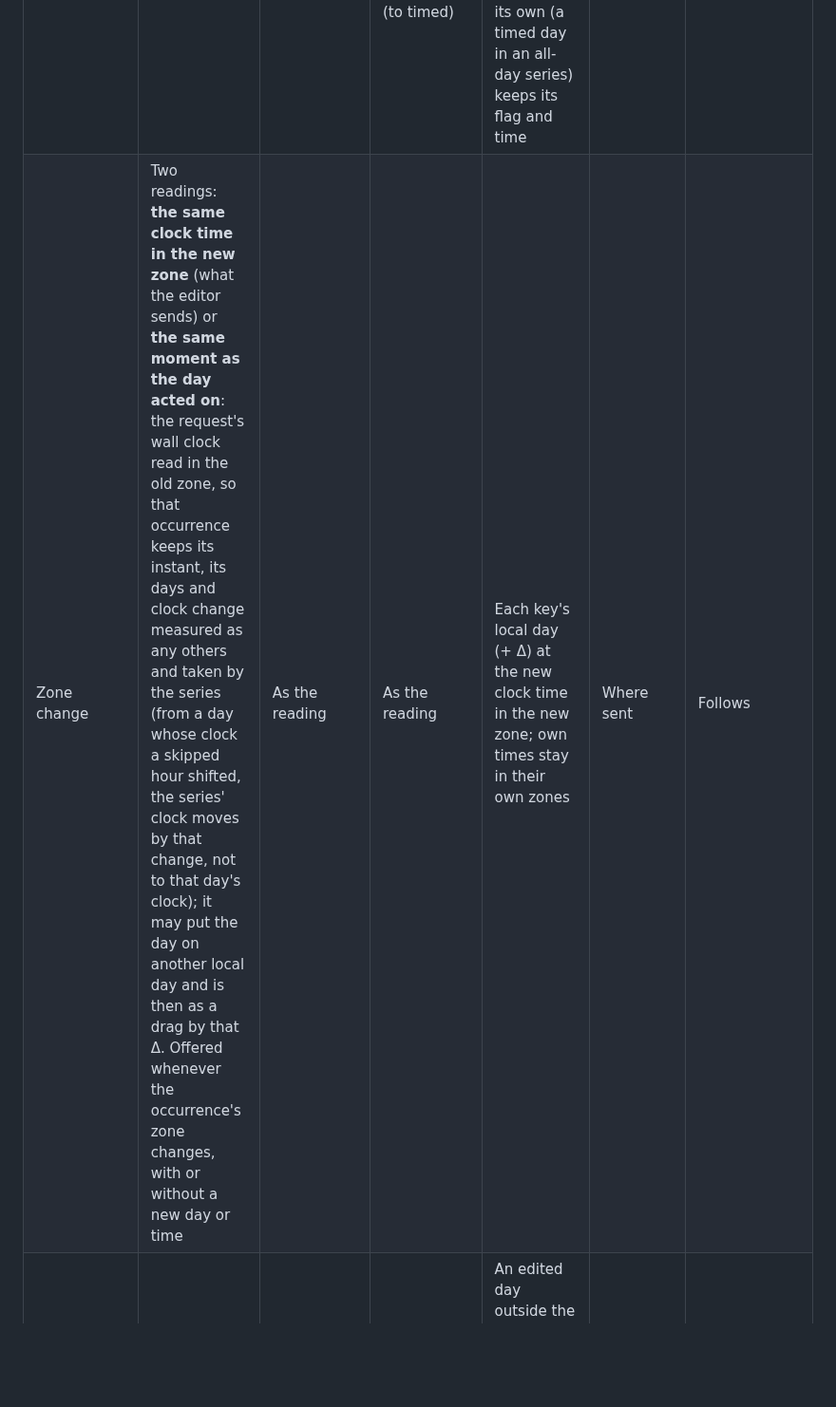
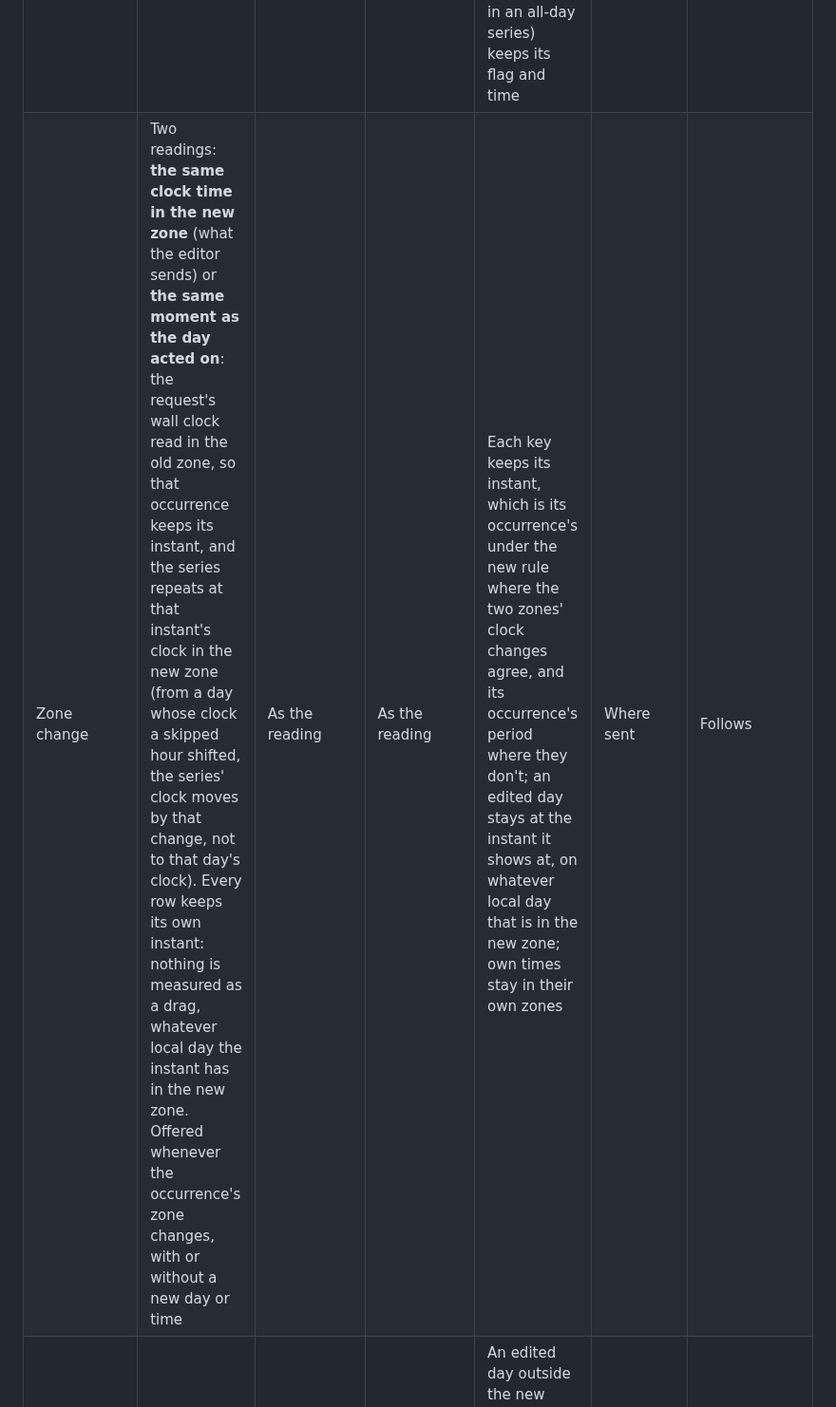
Before and after one commit to Oshyan/better-cal, a Markdown page: docs/design/series-model.md, the part around the change. Shown at 95% size. Rendered like a GitHub page; blank space fills up the shorter version.

```diff
--- a/docs/design/series-model.md
+++ b/docs/design/series-model.md
@@ -73,7 +73,7 @@ What each edit does with the parts, for every family unless a cell says otherwis
 | Whole-series drag (scope all; days move, maybe the time too) | As a drag | The earliest image | A COUNT keeps its number or the end is kept, a choice when they differ; UNTIL to the latest image; either way the day acted on stays (The Day Acted On Comes First), and a gain at an edge is left out by default when that keeps every image (Bounds) | To their images; own fields stay, so a day moved to its own date stays on it ("Keep Fri 26 Mar" or "Move to Sat 27 Mar", for this change only) | Lands where dropped | † Causes 2, 3, 4, 7, 10, 11 by family |
 | Time of day or length (no day moves) | Unchanged | Same day, new time | COUNT kept; UNTIL becomes the last occurrence at its new time | Inherited times and lengths follow; own ones stay | Takes the new time | Follows (movedUntil) |
 | All-day toggle | Unchanged; days read in the series' zone | Same day | UNTIL changes type: the date of the last occurrence (to all-day), its instant (to timed) | Keys become the dates of their days, or those days at the new time. A day whose all-day flag is inherited takes the series'; one with its own (a timed day in an all-day series) keeps its flag and time | Same | † The UNTIL keeps its type and the last day is lost (cause 12, until-type) |
-| Zone change | Two readings: **the same clock time in the new zone** (what the editor sends) or **the same moment as the day acted on**: the request's wall clock read in the old zone, so that occurrence keeps its instant, its days and clock change measured as any others and taken by the series (from a day whose clock a skipped hour shifted, the series' clock moves by that change, not to that day's clock); it may put the day on another local day and is then as a drag by that Δ. Offered whenever the occurrence's zone changes, with or without a new day or time | As the reading | As the reading | Each key's local day (+ Δ) at the new clock time in the new zone; own times stay in their own zones | Where sent | Follows |
+| Zone change | Two readings: **the same clock time in the new zone** (what the editor sends) or **the same moment as the day acted on**: the request's wall clock read in the old zone, so that occurrence keeps its instant, and the series repeats at that instant's clock in the new zone (from a day whose clock a skipped hour shifted, the series' clock moves by that change, not to that day's clock). Every row keeps its own instant: nothing is measured as a drag, whatever local day the instant has in the new zone. Offered whenever the occurrence's zone changes, with or without a new day or time | As the reading | As the reading | Each key keeps its instant, which is its occurrence's under the new rule where the two zones' clock changes agree, and its occurrence's period where they don't; an edited day stays at the instant it shows at, on whatever local day that is in the new zone; own times stay in their own zones | Where sent | Follows |
 | Bound only (Ends changed in the editor) | Unchanged | Unchanged | As sent | An edited day outside the new bound becomes an event of its own, or is deleted, a choice; skips outside are dropped | No special place | † No rule for edited days past a shortened end |
 | Start only (a request naming no day puts the start on another day the pattern gives) | Unchanged | As sent | A COUNT is kept from the new start or the end is kept, a choice when they differ (keeping the count preselected for a COUNT, the end for an UNTIL) | Each stays on its own day; those before the new start are outside it: an edited day becomes an event of its own or is deleted, a choice, and a skip goes with its occurrence | No day named, so none | † Read as a drag of the first occurrence: every day moves, and the skips land on the new first days |
 | "This and following" drag | Split at the day acted on, then the part from it is dragged as a whole series | Old part: unchanged. New part: the earliest image from the split on | Old part: UNTIL at its last occurrence before the split. New part: what is left of COUNT, or the latest image under UNTIL, the day acted on kept as for a whole-series drag | Old part keeps those keyed before the split, wherever they show; the new part gets the rest, mapped | Lands where dropped, takes the edit's fields | † The old part keeps the skips from the split on (cause 6, stale-skips); its UNTIL, a second before the split, gives no day on a 1st the rule doesn't name, since a monthly BYDAY or BYMONTHDAY rule yields only its months' own days (cause 13) |
```
Also changed, not shown: docs/design/decisions.md (+1 -1 lines).
